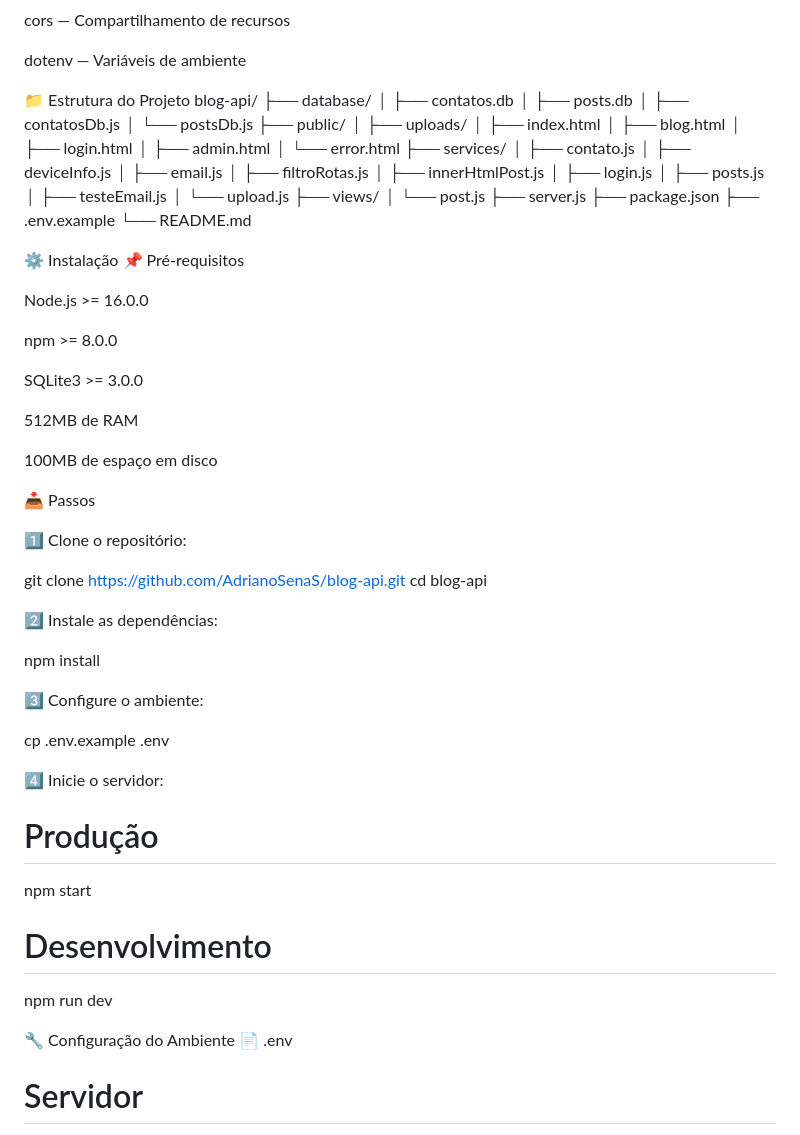
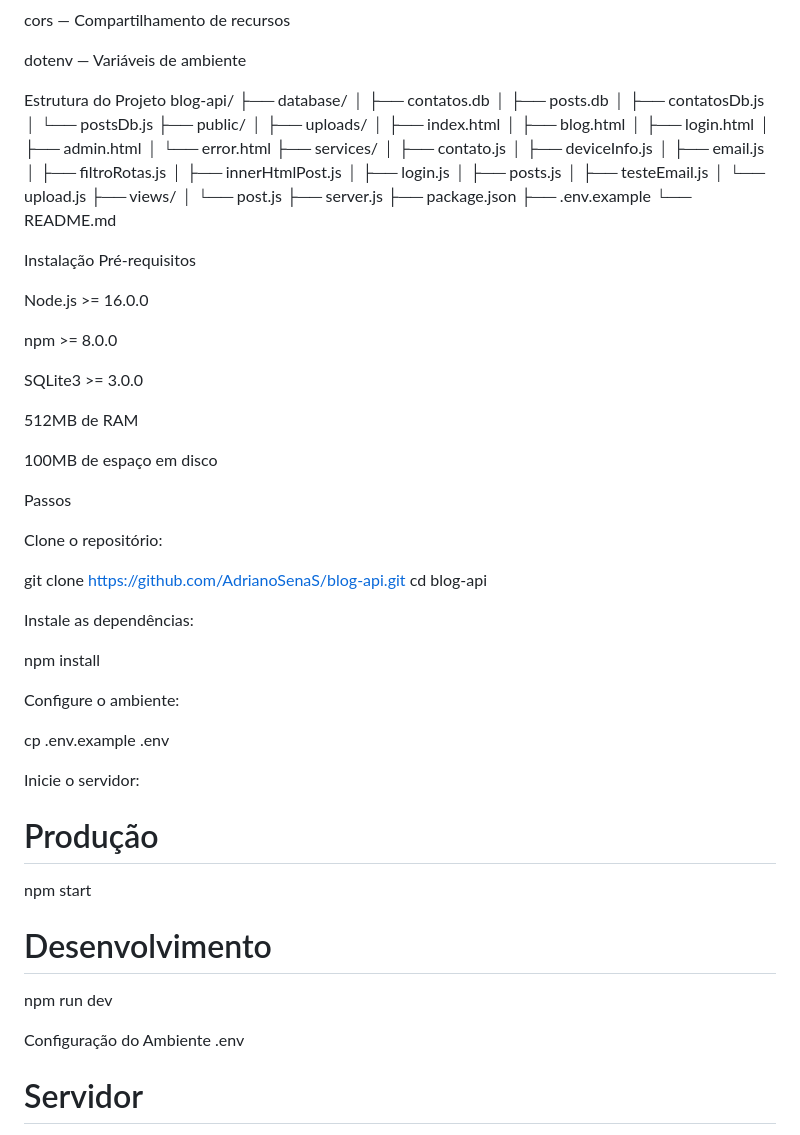
Before and after one commit to AdrianoSenaS/AdrianoSenaDev, a Markdown page: README.md, the part around one of its changes. GitHub-like rendering.

```diff
--- a/README.md
+++ b/README.md
@@ -94,7 +94,7 @@ cors — Compartilhamento de recursos
 
 dotenv — Variáveis de ambiente
 
-📁 Estrutura do Projeto
+Estrutura do Projeto
 blog-api/
 ├── database/
 │   ├── contatos.db
@@ -125,8 +125,8 @@ blog-api/
 ├── .env.example
 └── README.md
 
-⚙️ Instalação
-📌 Pré-requisitos
+Instalação
+Pré-requisitos
 
 Node.js >= 16.0.0
 
@@ -138,25 +138,25 @@ SQLite3 >= 3.0.0
 
 100MB de espaço em disco
 
-📥 Passos
+Passos
 
-1️⃣ Clone o repositório:
+Clone o repositório:
 
 git clone https://github.com/AdrianoSenaS/blog-api.git
 cd blog-api
 
 
-2️⃣ Instale as dependências:
+Instale as dependências:
 
 npm install
 
 
-3️⃣ Configure o ambiente:
+Configure o ambiente:
 
 cp .env.example .env
 
 
-4️⃣ Inicie o servidor:
+Inicie o servidor:
 
 # Produção
 npm start
@@ -164,8 +164,8 @@ npm start
 # Desenvolvimento
 npm run dev
 
-🔧 Configuração do Ambiente
-📄 .env
+Configuração do Ambiente
+.env
 # Servidor
 PORT=3000
 NODE_ENV=development
```
Also changed, not shown: other parts of README.md (+25 -25 lines).
